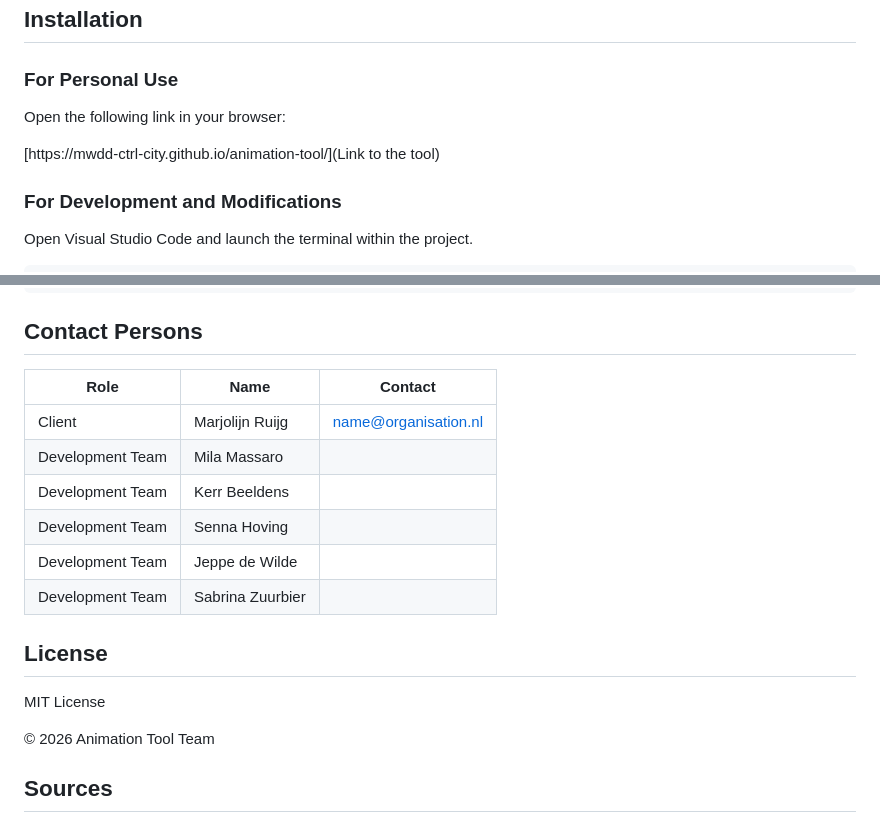
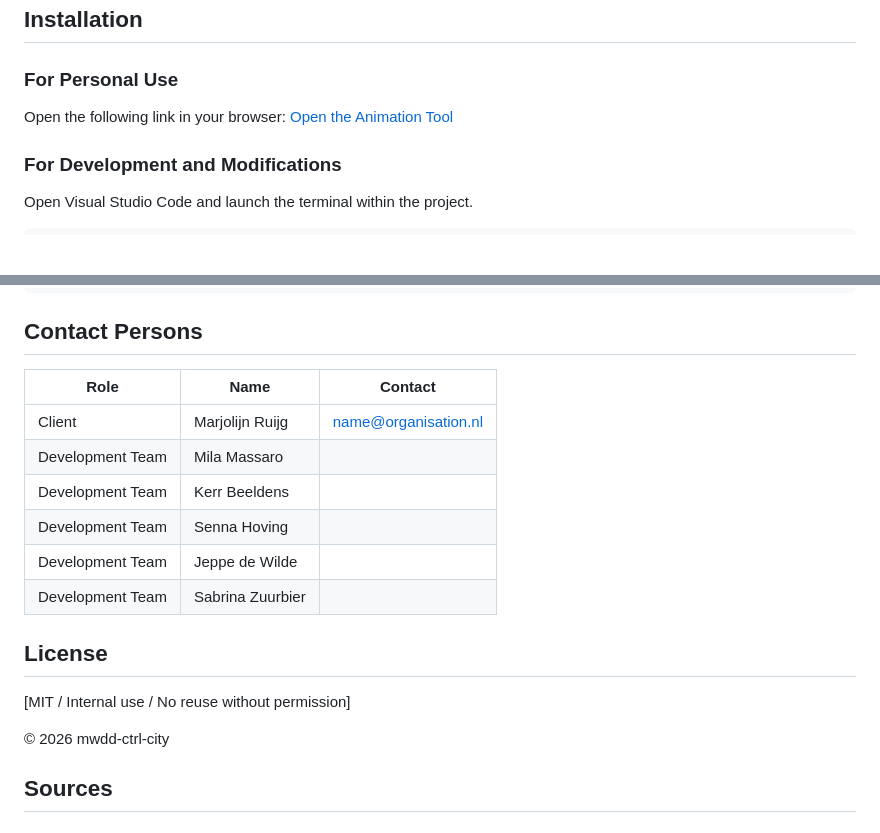
Before and after one commit to mwdd-ctrl-city/animation-tool, a Markdown page: README.md, 2 parts joined by grey strips. GitHub-like rendering; blank space fills up the shorter version.

Commit message:
some changes to layout

```diff
--- a/README.md
+++ b/README.md
@@ -31,8 +31,7 @@ No additional software is required to install or use this tool.
 
 ### For Personal Use
 Open the following link in your browser:
-
-[https://mwdd-ctrl-city.github.io/animation-tool/](Link to the tool)
+[Open the Animation Tool](https://mwdd-ctrl-city.github.io/animation-tool/)
 
 ### For Development and Modifications
 Open Visual Studio Code and launch the terminal within the project.
@@ -129,20 +128,19 @@ Steps:
 
 ## Contact Persons
 
-| Role | Name | Contact |
-|------|------|---------|
-| Client | Marjolijn Ruijg | name@organisation.nl |
-| Development Team | Mila Massaro | |
-| Development Team | Kerr Beeldens | |
-| Development Team | Senna Hoving | |
-| Development Team | Jeppe de Wilde | |
-| Development Team | Sabrina Zuurbier | |
+| Role             | Name            | Contact              |
+|------------------|-----------------|----------------------|
+| Client           | Marjolijn Ruijg | name@organisation.nl |
+| Development Team | Mila Massaro    |
+| Development Team | Kerr Beeldens   |
+| Development Team | Senna Hoving    |
+| Development Team | Jeppe de Wilde  |
+| Development Team | Sabrina Zuurbier|
 
 ## License
+[MIT / Internal use / No reuse without permission]
 
-MIT License
-
-© 2026 Animation Tool Team
+© 2026 mwdd-ctrl-city
 
 ## Sources
 
```
